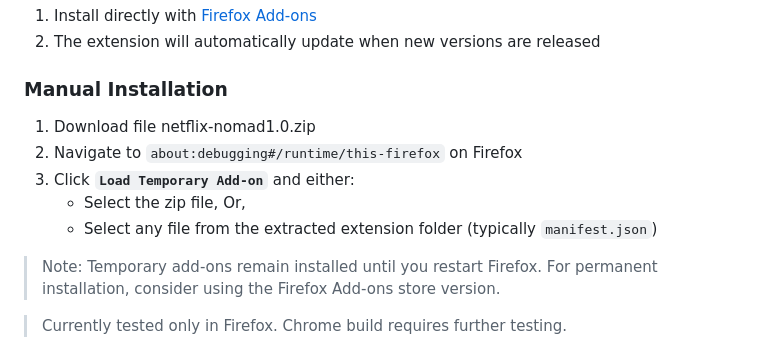
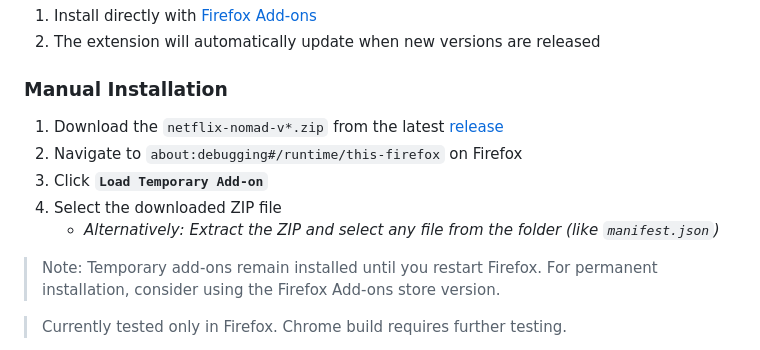
Before and after one commit to isabelle-ag/Netflix-Nomad, a Markdown page: README.md, the part around the change. GitHub-like rendering.

```diff
--- a/README.md
+++ b/README.md
@@ -50,11 +50,12 @@
 2. The extension will automatically update when new versions are released
 
 ### Manual Installation
-1. Download file netflix-nomad1.0.zip
+1. Download the `netflix-nomad-v*.zip` from the latest [release](https://github.com/isabelle-ag/Netflix-Nomad/releases/latest)
 2. Navigate to `about:debugging#/runtime/this-firefox` on Firefox
-3. Click **`Load Temporary Add-on`** and either:
-	- Select the zip file, Or,
-	- Select any file from the extracted extension folder (typically `manifest.json`)
+3. Click **`Load Temporary Add-on`**
+4. Select the downloaded ZIP file
+   - *Alternatively: Extract the ZIP and select any file from the folder (like `manifest.json`)*
+
 > Note: Temporary add-ons remain installed until you restart Firefox. For permanent installation, consider using the Firefox Add-ons store version.
 
 > Currently tested only in Firefox. Chrome build requires further testing.
```
